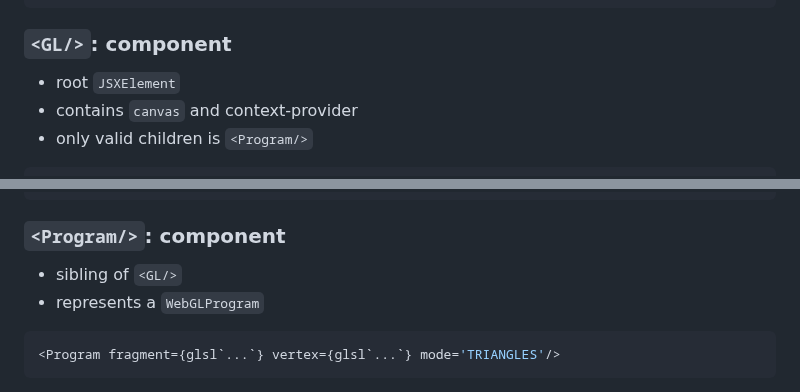
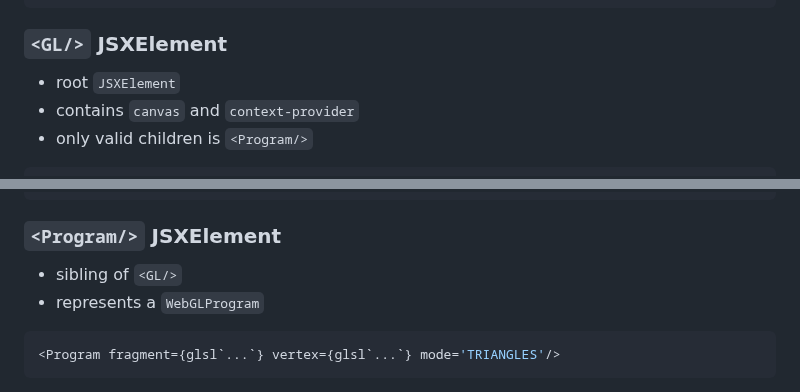
Before and after one commit to bigmistqke/signal-gl, a Markdown page: README.md, 2 parts joined by grey strips. GitHub-like rendering.

````diff
--- a/README.md
+++ b/README.md
@@ -351,10 +351,10 @@ type UniformToken = {
 }
 ```
 
-### `<GL/>`: component
+### `<GL/>` JSXElement
 
 - root `JSXElement`
-- contains `canvas` and context-provider
+- contains `canvas` and `context-provider`
 - only valid children is `<Program/>`
 
 ```tsx
@@ -374,7 +374,7 @@ type GLProps =
   }
 ```
 
-### `<Program/>`: component
+### `<Program/>` JSXElement
 
 - sibling of `<GL/>`
 - represents a `WebGLProgram`
````
Also changed, not shown: other parts of README.md (+3 -3 lines).
